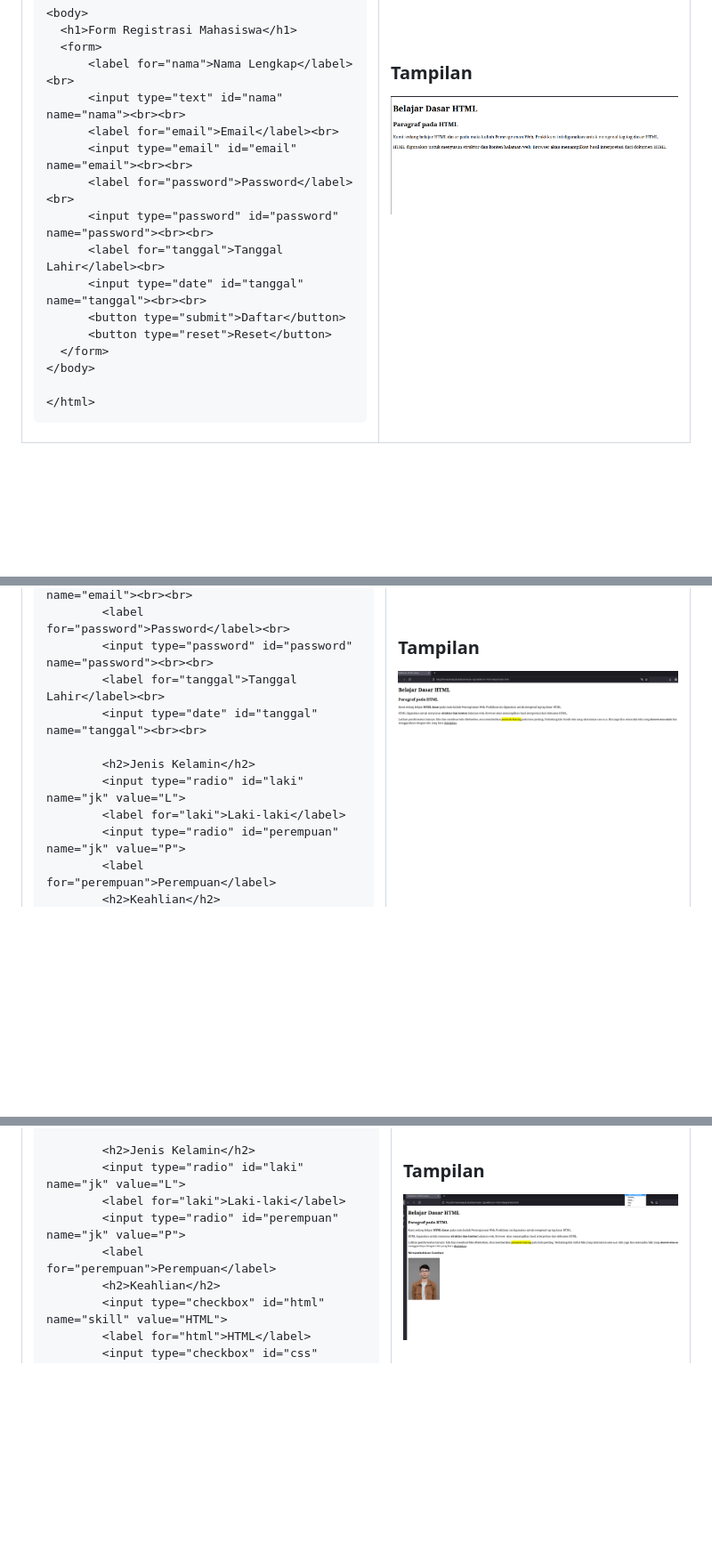
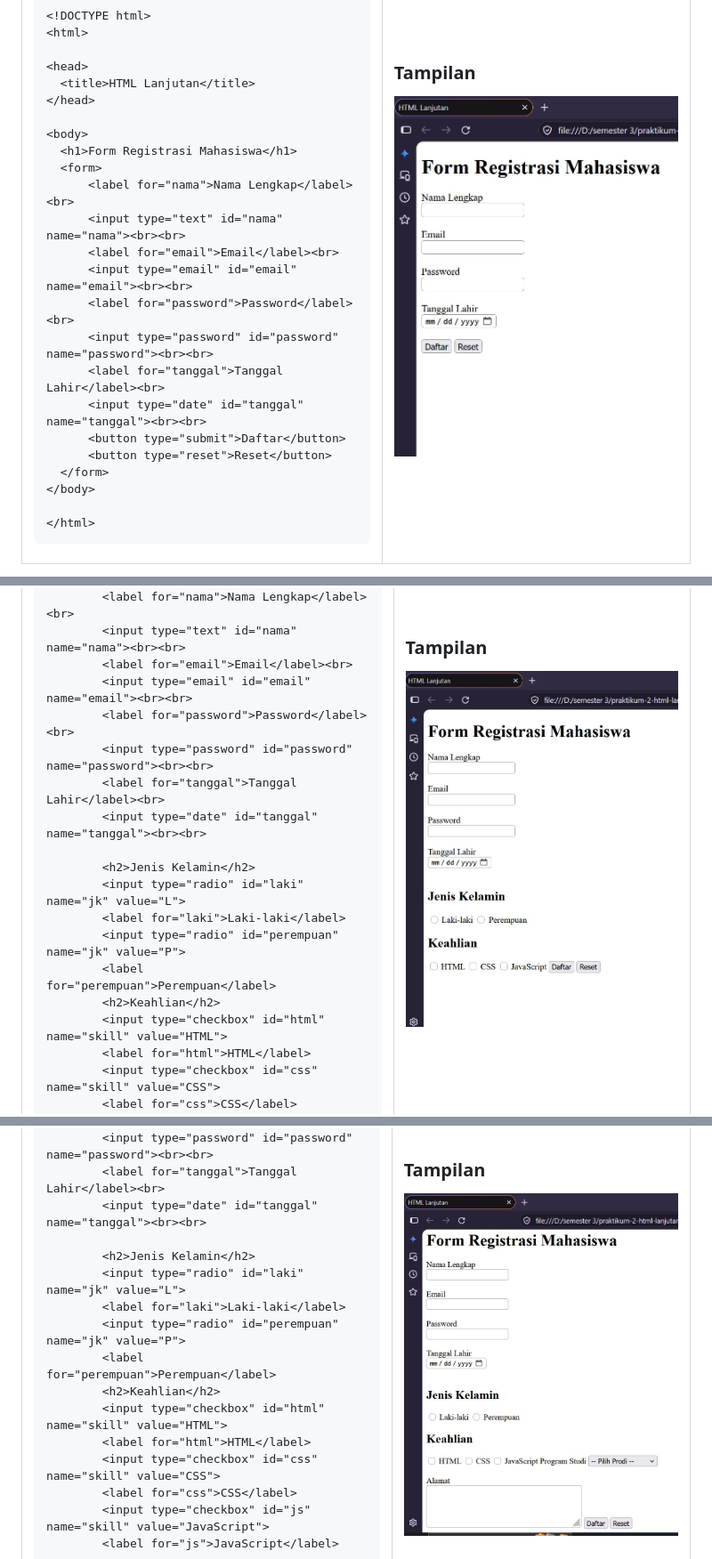
Before and after one commit to whyyroot/pemrograman-web, a Markdown page: praktikum-2-html-lanjutan/README.md, 3 parts joined by grey strips. Shown at 89% size. Rendered like a GitHub page; blank space fills up the shorter version.

````diff
--- a/praktikum-2-html-lanjutan/README.md
+++ b/praktikum-2-html-lanjutan/README.md
@@ -151,7 +151,7 @@ Try for html me >>><a href="https://whyyroot.github.io/pemrograman-web/praktikum
 ```
   </td>
     <td valign="top"><h3>Tampilan</h3>
-      <img src="https://github.com/whyyroot/pemrograman-web/blob/main/img/praktikum-1-html-dasar/praktikum-1-3.png" width="450" height="450">
+      <img src="https://github.com/whyyroot/pemrograman-web/blob/main/img/praktikum-2-html-lanjutan/Screenshot_3.jpg" width="450" height="450">
   </td>
   </tr>
 </table>
@@ -218,7 +218,7 @@ kita lanjutkan di dalam ``<form> ... </form>``
 ```
   </td>
     <td valign="top"><h3>Tampilan</h3>
-      <img src="https://github.com/whyyroot/pemrograman-web/blob/main/img/praktikum-1-html-dasar/praktikum-1-5.png" width="450" height="450">
+      <img src="https://github.com/whyyroot/pemrograman-web/blob/main/img/praktikum-2-html-lanjutan/Screenshot_4.jpg" width="450" height="450">
   </td>
   </tr>
 </table>
@@ -286,7 +286,7 @@ kita lanjutkan di dalam ``<form> ... </form>``
 ```
  </td>
     <td valign="top"><h3>Tampilan</h3>
-      <img src="https://github.com/whyyroot/pemrograman-web/blob/main/img/praktikum-1-html-dasar/praktikum-1-6.png" width="450" height="450">
+      <img src="https://github.com/whyyroot/pemrograman-web/blob/main/img/praktikum-2-html-lanjutan/Screenshot_5.jpg" width="450" height="450">
   </td>
   </tr>
 </table>
````
Also changed, not shown: other parts of praktikum-2-html-lanjutan/README.md (+9 -13 lines).
